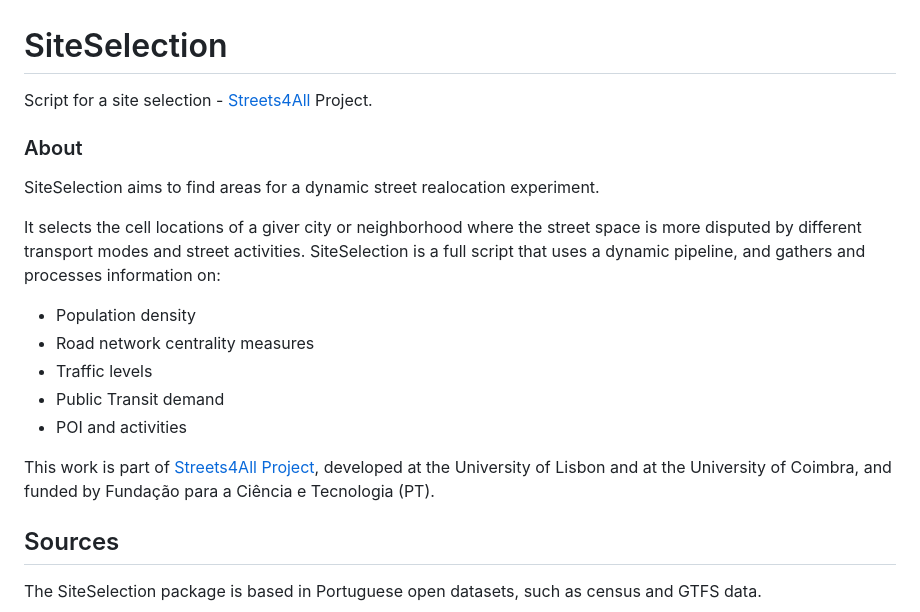
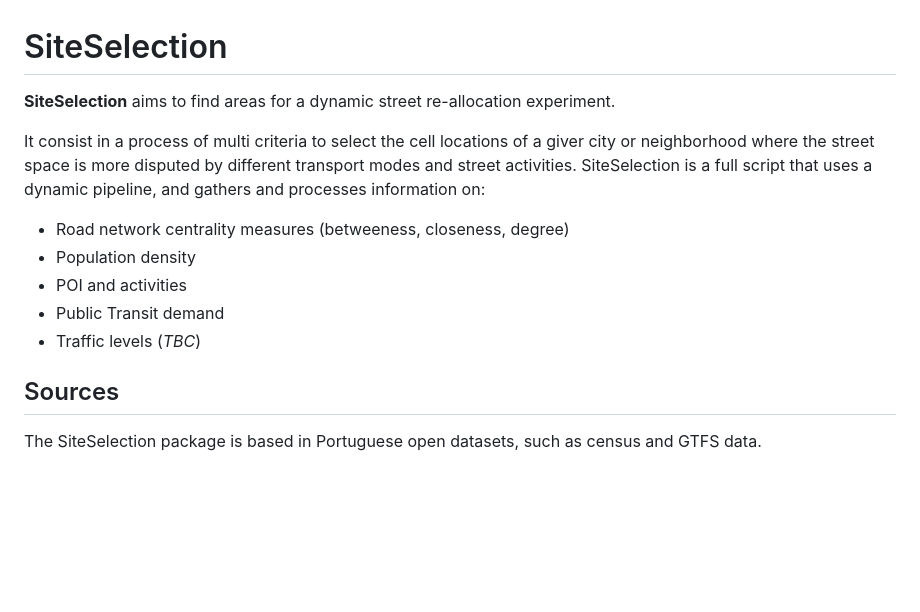
Before and after one commit to U-Shift/SiteSelection, a Markdown page: README.md, the part around the change printed below. GitHub-like rendering; blank space fills up the shorter version.

```diff
--- a/README.md
+++ b/README.md
@@ -1,29 +1,20 @@
 SiteSelection
 ================
 
-Script for a site selection - [Streets4All](https://streets4all.pt/)
-Project.
-
-### About
-
-SiteSelection aims to find areas for a dynamic street realocation
+**SiteSelection** aims to find areas for a dynamic street re-allocation
 experiment.
 
-It selects the cell locations of a giver city or neighborhood where the
-street space is more disputed by different transport modes and street
-activities. SiteSelection is a full script that uses a dynamic pipeline,
-and gathers and processes information on:
+It consist in a process of multi criteria to select the cell locations
+of a giver city or neighborhood where the street space is more disputed
+by different transport modes and street activities. SiteSelection is a
+full script that uses a dynamic pipeline, and gathers and processes
+information on:
 
+- Road network centrality measures (betweeness, closeness, degree)
 - Population density
-- Road network centrality measures
-- Traffic levels
+- POI and activities
 - Public Transit demand
-- POI and activities
-
-This work is part of [Streets4All
-Project](https://streets4all.tecnico.ulisboa.pt), developed at the
-University of Lisbon and at the University of Coimbra, and funded by
-Fundação para a Ciência e Tecnologia (PT).
+- Traffic levels (*TBC*)
 
 ## Sources
 
```
Also changed, not shown: other parts of README.md (+64 -20 lines), img/complexity.png (added), img/tar_result.png, img/tar_viz_run.png (added), 1 other file.
